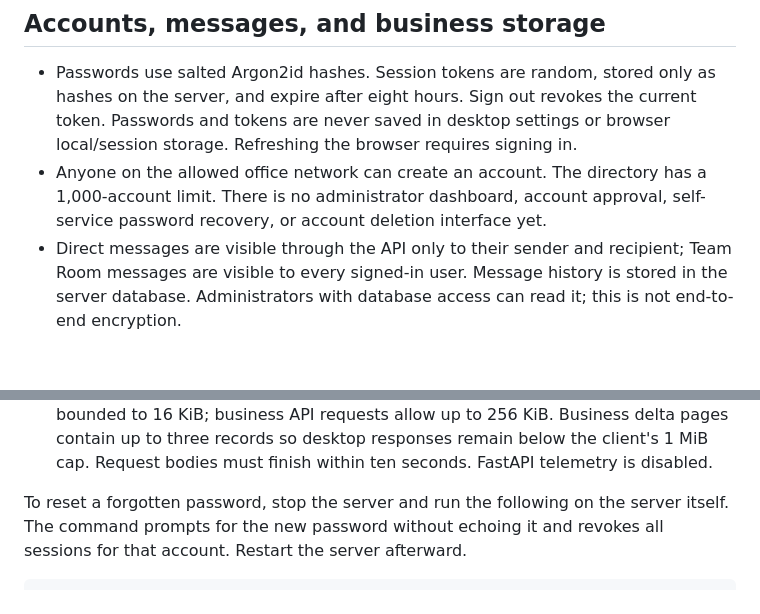
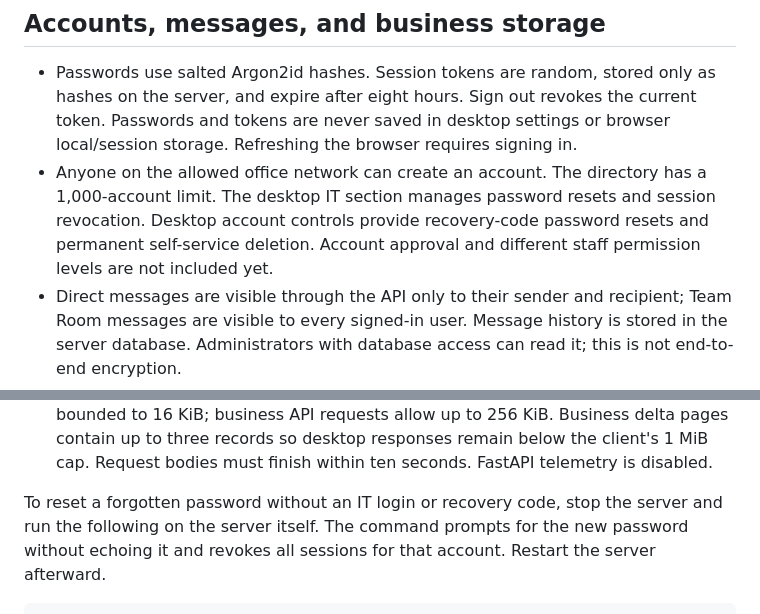
Before and after one commit to vancore876/pixel-pet, a Markdown page: WORK_CHAT.md, 2 parts joined by grey strips. Drawn GitHub-style; blank space fills up the shorter version.

```diff
--- a/WORK_CHAT.md
+++ b/WORK_CHAT.md
@@ -279,8 +279,10 @@ Test-NetConnection 192.168.50.194 -Port 8765
   current token. Passwords and tokens are never saved in desktop settings or
   browser local/session storage. Refreshing the browser requires signing in.
 - Anyone on the allowed office network can create an account. The directory
-  has a 1,000-account limit. There is no administrator dashboard, account
-  approval, self-service password recovery, or account deletion interface yet.
+  has a 1,000-account limit. The desktop IT section manages password resets and
+  session revocation. Desktop account controls provide recovery-code password
+  resets and permanent self-service deletion. Account approval and different
+  staff permission levels are not included yet.
 - Direct messages are visible through the API only to their sender and
   recipient; Team Room messages are visible to every signed-in user. Message
   history is stored in the server database. Administrators with database access
@@ -302,7 +304,7 @@ Test-NetConnection 192.168.50.194 -Port 8765
   below the client's 1 MiB cap. Request bodies must finish within ten seconds.
   FastAPI telemetry is disabled.
 
-To reset a forgotten password, stop the server and run the following on the
+To reset a forgotten password without an IT login or recovery code, stop the server and run the following on the
 server itself. The command prompts for the new password without echoing it and
 revokes all sessions for that account. Restart the server afterward.
 
```
Also changed, not shown: other parts of WORK_CHAT.md (+53 -0 lines), README.md (+14 -3 lines), VERIFICATION.md (+23 -0 lines), preview/it-administration.png (added), 13 other files.
